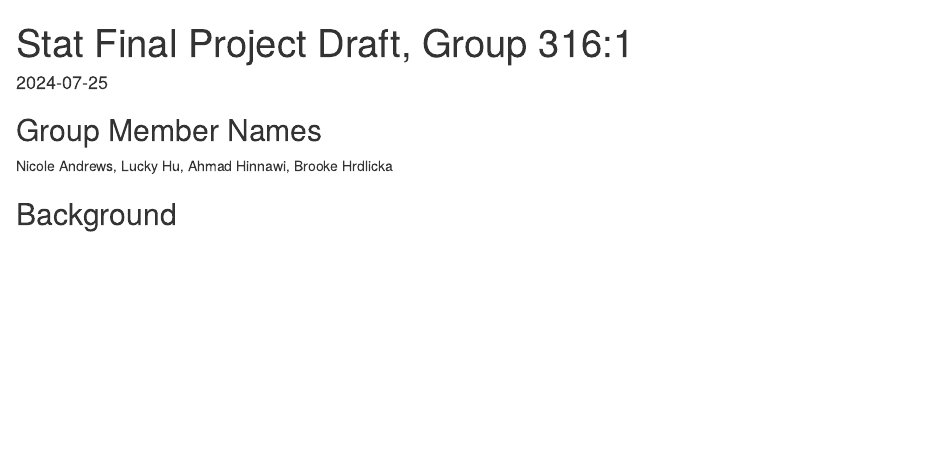
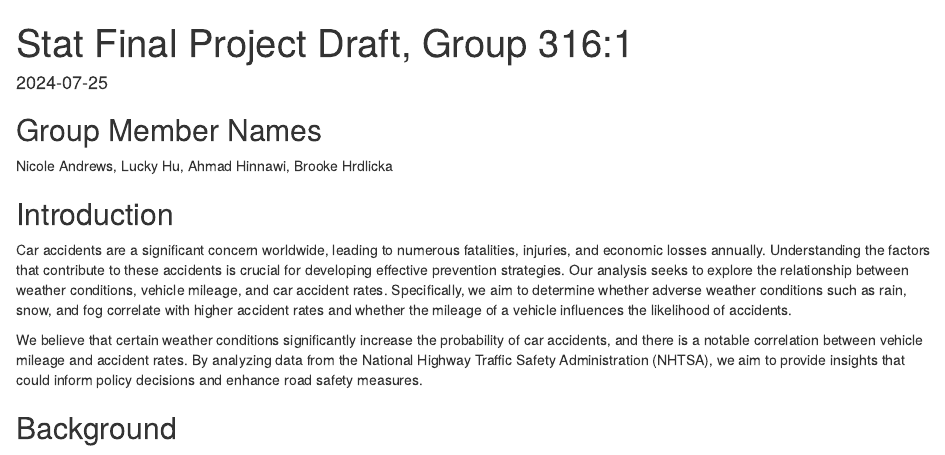
Before and after one commit to nicole-andrews/stat240-Group-Project, an R Markdown document (Project_Draft.RMD): the page in a window 1100 px wide, from its top. Rendered offline with R 4.5, knitr and Pandoc, with nearby package versions.

Commit message:
Update project draft with introduction

```diff
--- a/Project_Draft.RMD
+++ b/Project_Draft.RMD
@@ -11,6 +11,12 @@ Nicole Andrews,
 Lucky Hu,
 Ahmad Hinnawi,
 Brooke Hrdlicka
+
+## Introduction
+Car accidents are a significant concern worldwide, leading to numerous fatalities, injuries, and economic losses annually. Understanding the factors that contribute to these accidents is crucial for developing effective prevention strategies. Our analysis seeks to explore the relationship between weather conditions, vehicle mileage, and car accident rates. Specifically, we aim to determine whether adverse weather conditions such as rain, snow, and fog correlate with higher accident rates and whether the mileage of a vehicle influences the likelihood of accidents.
+
+We believe that certain weather conditions significantly increase the probability of car accidents, and there is a notable correlation between vehicle mileage and accident rates. By analyzing data from the National Highway Traffic Safety Administration (NHTSA), we aim to provide insights that could inform policy decisions and enhance road safety measures.
+
 
 
 ## Background
```
